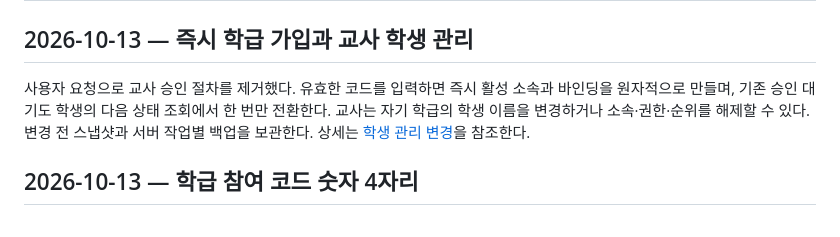
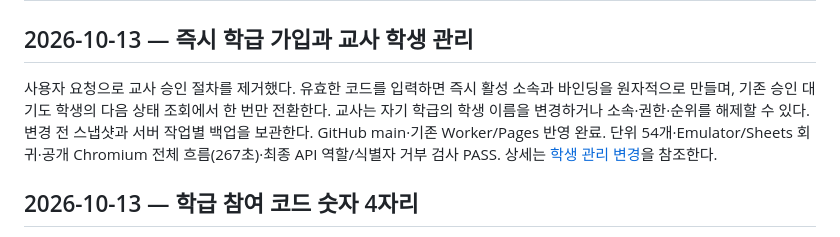
Before and after one commit to subsubT/game, a Markdown page: docs/DEVELOPMENT_STATE.md, the part around the change. Drawn GitHub-style.

```diff
--- a/docs/DEVELOPMENT_STATE.md
+++ b/docs/DEVELOPMENT_STATE.md
@@ -2,7 +2,7 @@
 
 ## 2026-10-13 — 즉시 학급 가입과 교사 학생 관리
 
-사용자 요청으로 교사 승인 절차를 제거했다. 유효한 코드를 입력하면 즉시 활성 소속과 바인딩을 원자적으로 만들며, 기존 승인 대기도 학생의 다음 상태 조회에서 한 번만 전환한다. 교사는 자기 학급의 학생 이름을 변경하거나 소속·권한·순위를 해제할 수 있다. 변경 전 스냅샷과 서버 작업별 백업을 보관한다. 상세는 [학생 관리 변경](STUDENT_ADMIN.md)을 참조한다.
+사용자 요청으로 교사 승인 절차를 제거했다. 유효한 코드를 입력하면 즉시 활성 소속과 바인딩을 원자적으로 만들며, 기존 승인 대기도 학생의 다음 상태 조회에서 한 번만 전환한다. 교사는 자기 학급의 학생 이름을 변경하거나 소속·권한·순위를 해제할 수 있다. 변경 전 스냅샷과 서버 작업별 백업을 보관한다. GitHub main·기존 Worker/Pages 반영 완료. 단위 54개·Emulator/Sheets 회귀·공개 Chromium 전체 흐름(267초)·최종 API 역할/식별자 거부 검사 PASS. 상세는 [학생 관리 변경](STUDENT_ADMIN.md)을 참조한다.
 
 ## 2026-10-13 — 학급 참여 코드 숫자 4자리
 
```
Also changed, not shown: docs/STUDENT_ADMIN.md (+7 -1 lines), docs/SYSTEM_ARCHITECTURE.md (+5 -5 lines).
